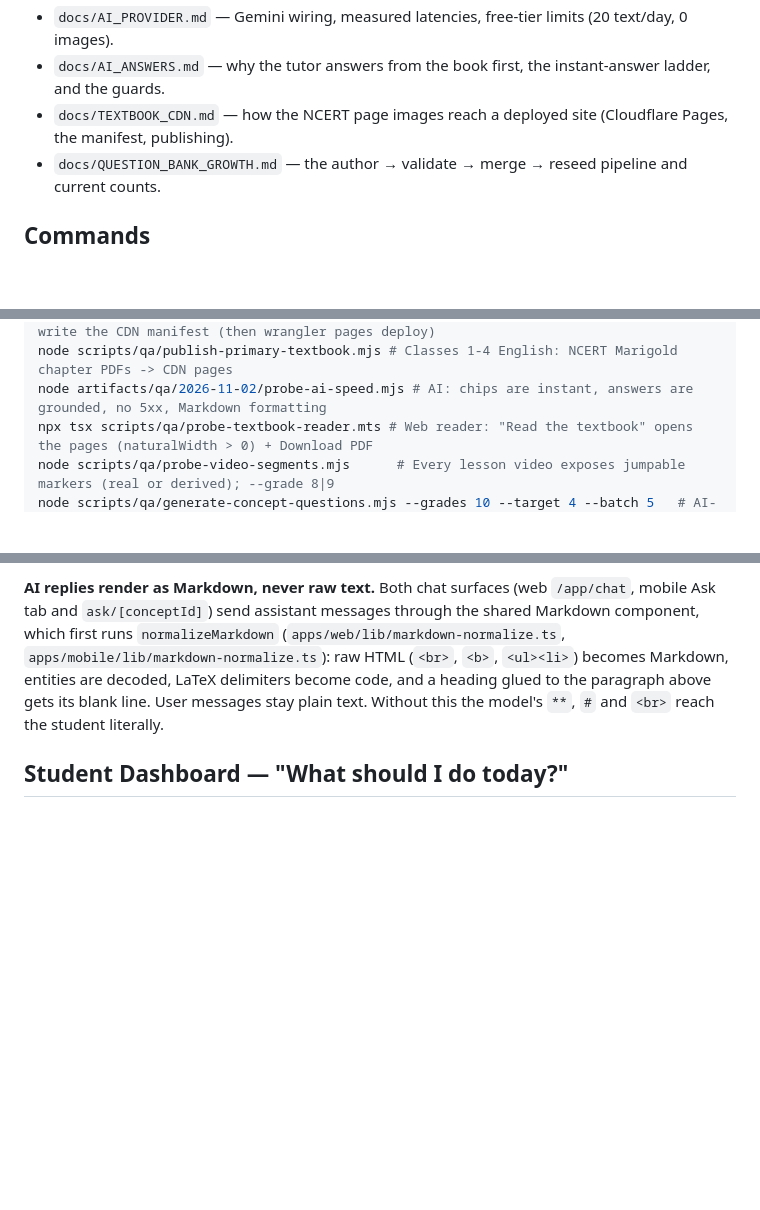
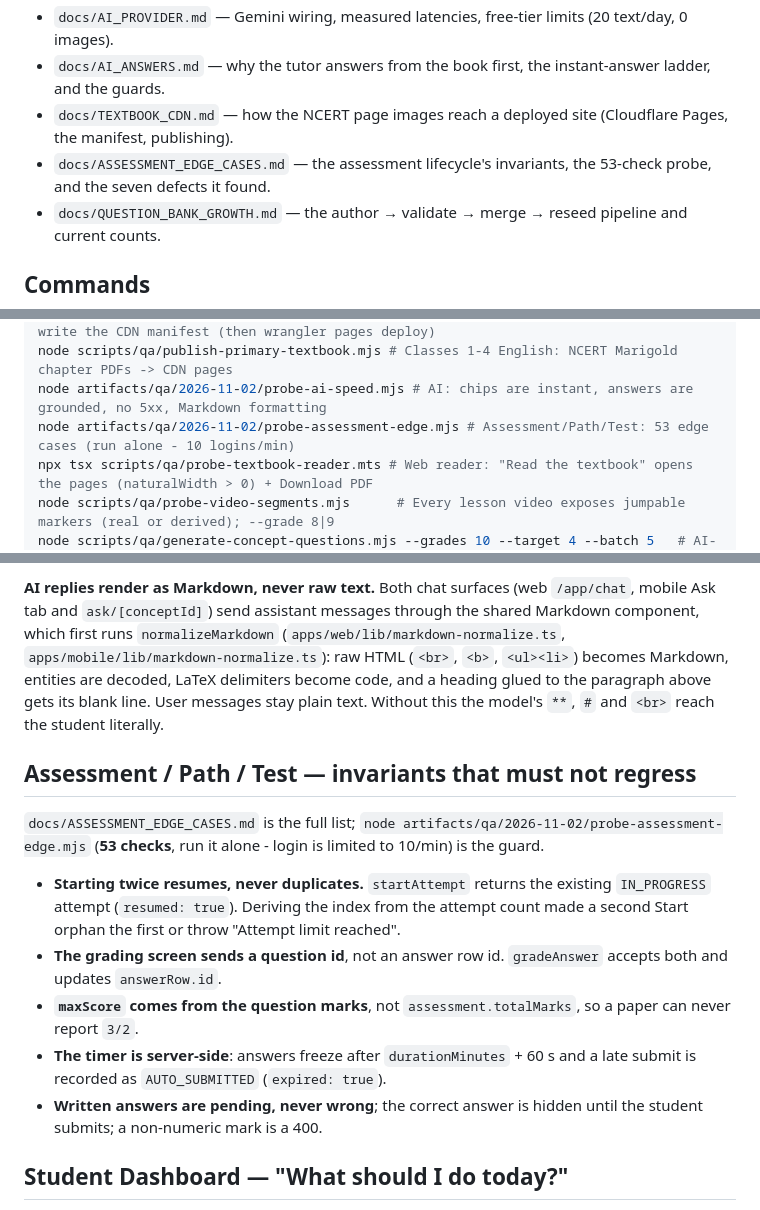
Before and after one commit to sanroai/app, a Markdown page: AGENTS.md, 3 parts joined by grey strips. Drawn GitHub-style; blank space fills up the shorter version.

```diff
--- a/AGENTS.md
+++ b/AGENTS.md
@@ -13,6 +13,7 @@ Sanro AI — Multi-tenant academic platform for Indian schools (ASSESS → DIAGN
 - `docs/AI_PROVIDER.md` — Gemini wiring, measured latencies, free-tier limits (20 text/day, 0 images).
 - `docs/AI_ANSWERS.md` — why the tutor answers from the book first, the instant-answer ladder, and the guards.
 - `docs/TEXTBOOK_CDN.md` — how the NCERT page images reach a deployed site (Cloudflare Pages, the manifest, publishing).
+- `docs/ASSESSMENT_EDGE_CASES.md` — the assessment lifecycle's invariants, the 53-check probe, and the seven defects it found.
 - `docs/QUESTION_BANK_GROWTH.md` — the author → validate → merge → reseed pipeline and current counts.
 
 ## Commands
@@ -71,6 +72,7 @@ node scripts/qa/probe-chapter-pages.mjs      # Textbook pages: signed list, PNG
 node scripts/qa/publish-textbook-cdn.mjs     # Render every extracted page to JPEG + write the CDN manifest (then wrangler pages deploy)
 node scripts/qa/publish-primary-textbook.mjs # Classes 1-4 English: NCERT Marigold chapter PDFs -> CDN pages
 node artifacts/qa/2026-11-02/probe-ai-speed.mjs # AI: chips are instant, answers are grounded, no 5xx, Markdown formatting
+node artifacts/qa/2026-11-02/probe-assessment-edge.mjs # Assessment/Path/Test: 53 edge cases (run alone - 10 logins/min)
 npx tsx scripts/qa/probe-textbook-reader.mts # Web reader: "Read the textbook" opens the pages (naturalWidth > 0) + Download PDF
 node scripts/qa/probe-video-segments.mjs      # Every lesson video exposes jumpable markers (real or derived); --grade 8|9
 node scripts/qa/generate-concept-questions.mjs --grades 10 --target 4 --batch 5   # AI-assisted authoring (see docs/QUESTION_BANK_GROWTH.md)
@@ -491,6 +493,22 @@ Markdown component, which first runs `normalizeMarkdown`
 code, and a heading glued to the paragraph above gets its blank line. User messages stay plain
 text. Without this the model's `**`, `#` and `<br>` reach the student literally.
 
+## Assessment / Path / Test — invariants that must not regress
+`docs/ASSESSMENT_EDGE_CASES.md` is the full list; `node artifacts/qa/2026-11-02/probe-assessment-edge.mjs`
+(**53 checks**, run it alone - login is limited to 10/min) is the guard.
+
+- **Starting twice resumes, never duplicates.** `startAttempt` returns the existing
+  `IN_PROGRESS` attempt (`resumed: true`). Deriving the index from the attempt count
+  made a second Start orphan the first or throw "Attempt limit reached".
+- **The grading screen sends a question id**, not an answer row id. `gradeAnswer`
+  accepts both and updates `answerRow.id`.
+- **`maxScore` comes from the question marks**, not `assessment.totalMarks`, so a
+  paper can never report `3/2`.
+- **The timer is server-side**: answers freeze after `durationMinutes` + 60 s and a
+  late submit is recorded as `AUTO_SUBMITTED` (`expired: true`).
+- **Written answers are pending, never wrong**; the correct answer is hidden until
+  the student submits; a non-numeric mark is a 400.
+
 ## Student Dashboard — "What should I do today?"
 - **Your Focus Today**: Weak concept "Fix This" CTA + upcoming assessment "Prepare"
 - **Progress Summary**: XP, Streak, Mastery (compact cards)
```
Also changed, not shown: docs/ASSESSMENT_EDGE_CASES.md (added, +92 -0 lines), docs/CHANGELOG_DEVELOPMENT.md (+16 -0 lines).
